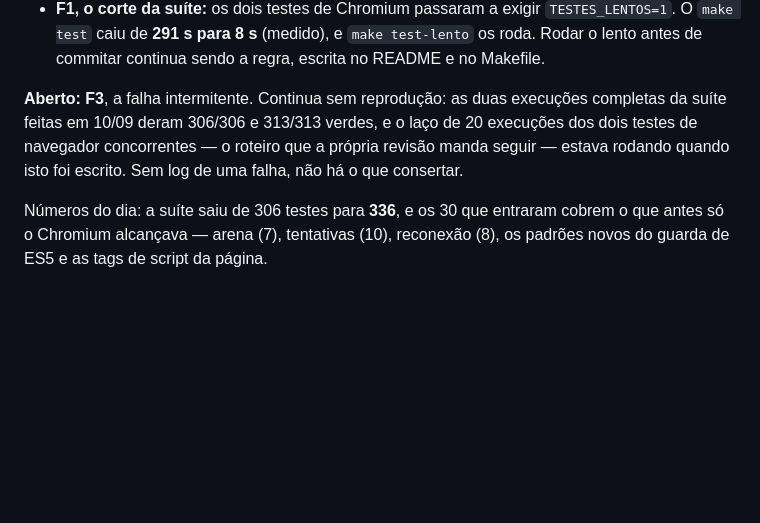
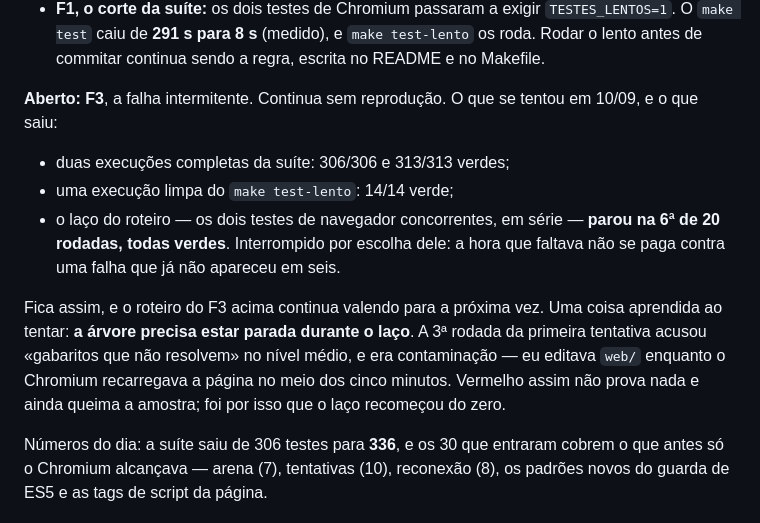
Before and after one commit to LGSantarosa/programacao-blocos, a Markdown page: docs/revisao-de-codigo.md, the part around the change. Rendered like a GitHub page; blank space fills up the shorter version.

Commit message:
Registra o que a caçada ao F3 rendeu, e o que ela ensinou
Seis rodadas do laço, todas verdes, e parou aí — a hora que faltava não se
paga contra uma falha que já não apareceu em seis. O roteiro segue valendo
para a próxima vez, agora com o cuidado que faltava escrito junto: a árvore
tem de estar parada durante o laço. A rodada que acusou vermelho na
primeira tentativa era eu editando web/ enquanto o Chromium recarregava a
página, e não a falha intermitente.

```diff
--- a/docs/revisao-de-codigo.md
+++ b/docs/revisao-de-codigo.md
@@ -730,11 +730,21 @@ serem reabertas sem motivo novo:
   `make test-lento` os roda. Rodar o lento antes de commitar continua sendo a
   regra, escrita no README e no Makefile.
 
-**Aberto:** **F3**, a falha intermitente. Continua sem reprodução: as duas
-execuções completas da suíte feitas em 10/09 deram 306/306 e 313/313 verdes, e o
-laço de 20 execuções dos dois testes de navegador concorrentes — o roteiro que a
-própria revisão manda seguir — estava rodando quando isto foi escrito. Sem log
-de uma falha, não há o que consertar.
+**Aberto:** **F3**, a falha intermitente. Continua sem reprodução. O que se
+tentou em 10/09, e o que saiu:
+
+- duas execuções completas da suíte: 306/306 e 313/313 verdes;
+- uma execução limpa do `make test-lento`: 14/14 verde;
+- o laço do roteiro — os dois testes de navegador concorrentes, em série —
+  **parou na 6ª de 20 rodadas, todas verdes**. Interrompido por escolha dele: a
+  hora que faltava não se paga contra uma falha que já não apareceu em seis.
+
+Fica assim, e o roteiro do F3 acima continua valendo para a próxima vez. Uma
+coisa aprendida ao tentar: **a árvore precisa estar parada durante o laço**. A
+3ª rodada da primeira tentativa acusou «gabaritos que não resolvem» no nível
+médio, e era contaminação — eu editava `web/` enquanto o Chromium recarregava a
+página no meio dos cinco minutos. Vermelho assim não prova nada e ainda queima a
+amostra; foi por isso que o laço recomeçou do zero.
 
 Números do dia: a suíte saiu de 306 testes para **336**, e os 30 que entraram
 cobrem o que antes só o Chromium alcançava — arena (7), tentativas (10),
```
